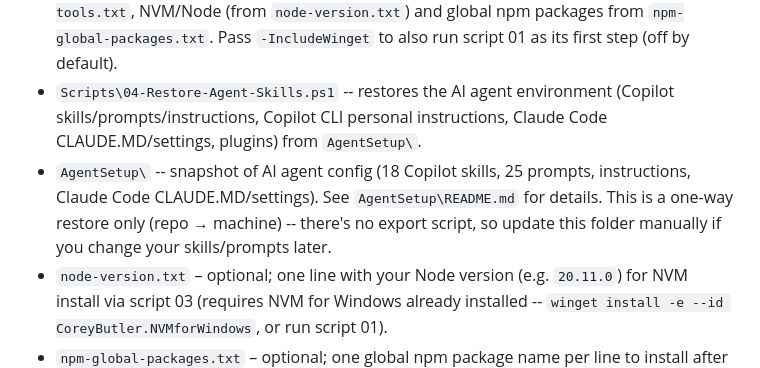
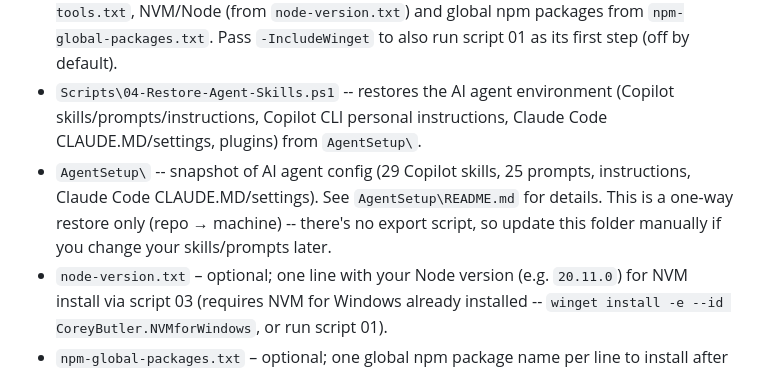
Before and after one commit to wilsonpinto88/DevSetup, a Markdown page: README.md, the part around the change. Drawn GitHub-style.

Commit message:
Document graph-map skill and fix stale skill count in READMEs
Script 04 already restores it (loops over all agents-skills/ folders
generically), but the skill table and count in the READMEs hadn't
caught up.

Co-Authored-By: Claude Sonnet 5 <noreply@anthropic.com>

```diff
--- a/README.md
+++ b/README.md
@@ -23,7 +23,7 @@ Clone it anywhere -- `C:\dev\DevSetup`, your Desktop, wherever you like. All scr
 - `Scripts\02-Restore-VSCode-Extensions.ps1` – restores VS Code extensions from `vscode-extensions.txt`.
 - `Scripts\03-Install-All.ps1` – restores VS Code extensions, .NET global tools from `dotnet-tools.txt`, NVM/Node (from `node-version.txt`) and global npm packages from `npm-global-packages.txt`. Pass `-IncludeWinget` to also run script 01 as its first step (off by default).
 - `Scripts\04-Restore-Agent-Skills.ps1` -- restores the AI agent environment (Copilot skills/prompts/instructions, Copilot CLI personal instructions, Claude Code CLAUDE.MD/settings, plugins) from `AgentSetup\`.
-- `AgentSetup\` -- snapshot of AI agent config (18 Copilot skills, 25 prompts, instructions, Claude Code CLAUDE.MD/settings). See `AgentSetup\README.md` for details. This is a one-way restore only (repo → machine) -- there's no export script, so update this folder manually if you change your skills/prompts later.
+- `AgentSetup\` -- snapshot of AI agent config (29 Copilot skills, 25 prompts, instructions, Claude Code CLAUDE.MD/settings). See `AgentSetup\README.md` for details. This is a one-way restore only (repo → machine) -- there's no export script, so update this folder manually if you change your skills/prompts later.
 - `node-version.txt` – optional; one line with your Node version (e.g. `20.11.0`) for NVM install via script 03 (requires NVM for Windows already installed -- `winget install -e --id CoreyButler.NVMforWindows`, or run script 01).
 - `npm-global-packages.txt` – optional; one global npm package name per line to install after Node is set up.
 - `installation-progress.log` – created by script 03; append-only log of each step and item (timestamp, status).
```
Also changed, not shown: AgentSetup/README.md (+1 -0 lines).
